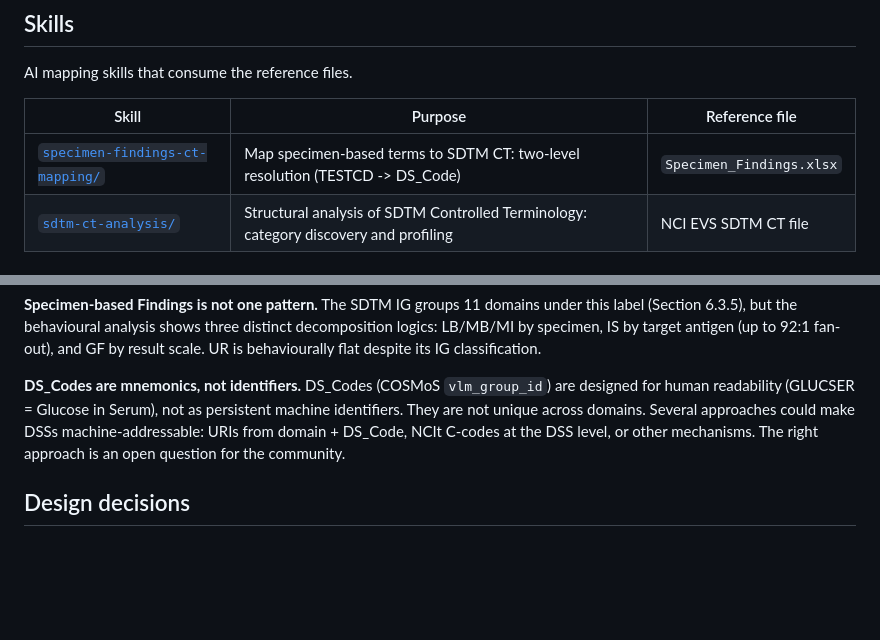
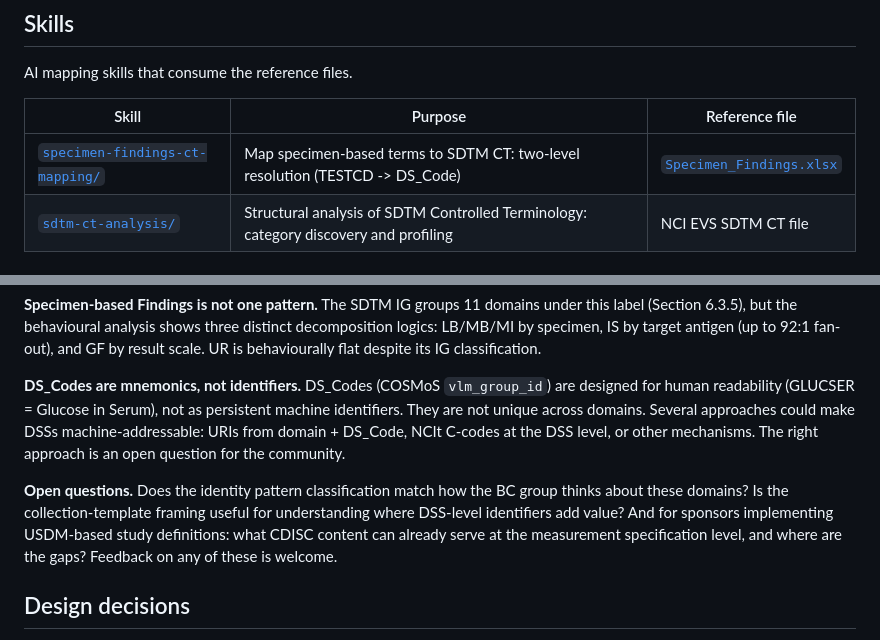
Before and after one commit to kerfors/cdisc-for-ai, a Markdown page: README.md, 2 parts joined by grey strips. Rendered like a GitHub page; blank space fills up the shorter version.

```diff
--- a/README.md
+++ b/README.md
@@ -50,7 +50,7 @@ AI mapping skills that consume the reference files.
 
 | Skill | Purpose | Reference file |
 |---|---|---|
-| [`specimen-findings-ct-mapping/`](skills/specimen-findings-ct-mapping/) | Map specimen-based terms to SDTM CT: two-level resolution (TESTCD -> DS_Code) | `Specimen_Findings.xlsx` |
+| [`specimen-findings-ct-mapping/`](skills/specimen-findings-ct-mapping/) | Map specimen-based terms to SDTM CT: two-level resolution (TESTCD -> DS_Code) | [`Specimen_Findings.xlsx`](sdtm-findings/machine_actionable/Specimen_Findings.xlsx) |
 | [`sdtm-ct-analysis/`](skills/sdtm-ct-analysis/) | Structural analysis of SDTM Controlled Terminology: category discovery and profiling | NCI EVS SDTM CT file |
 
 ## Data flow
@@ -132,6 +132,8 @@ The analytical work produced insights beyond the reference files themselves. Ful
 
 **DS_Codes are mnemonics, not identifiers.** DS_Codes (COSMoS `vlm_group_id`) are designed for human readability (GLUCSER = Glucose in Serum), not as persistent machine identifiers. They are not unique across domains. Several approaches could make DSSs machine-addressable: URIs from domain + DS_Code, NCIt C-codes at the DSS level, or other mechanisms. The right approach is an open question for the community.
 
+**Open questions.** Does the identity pattern classification match how the BC group thinks about these domains? Is the collection-template framing useful for understanding where DSS-level identifiers add value? And for sponsors implementing USDM-based study definitions: what CDISC content can already serve at the measurement specification level, and where are the gaps? Feedback on any of these is welcome.
+
 ## Design decisions
 
 **Why flat files?** Excel files with README sheets reach the broadest audience: data managers, statisticians, LLMs, rule engines. The graph exists in COSMoS; we project it into a consumable view. *One Graph, Many Views.*
```
